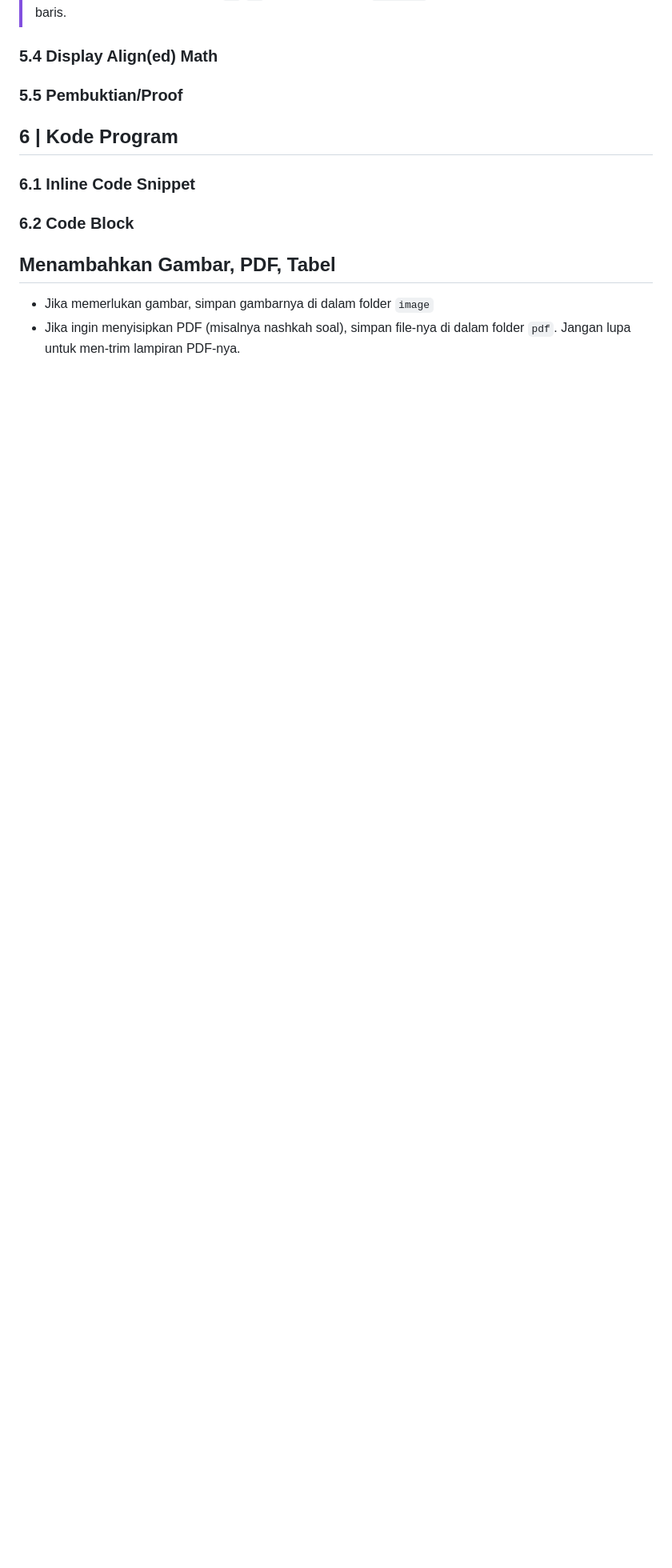
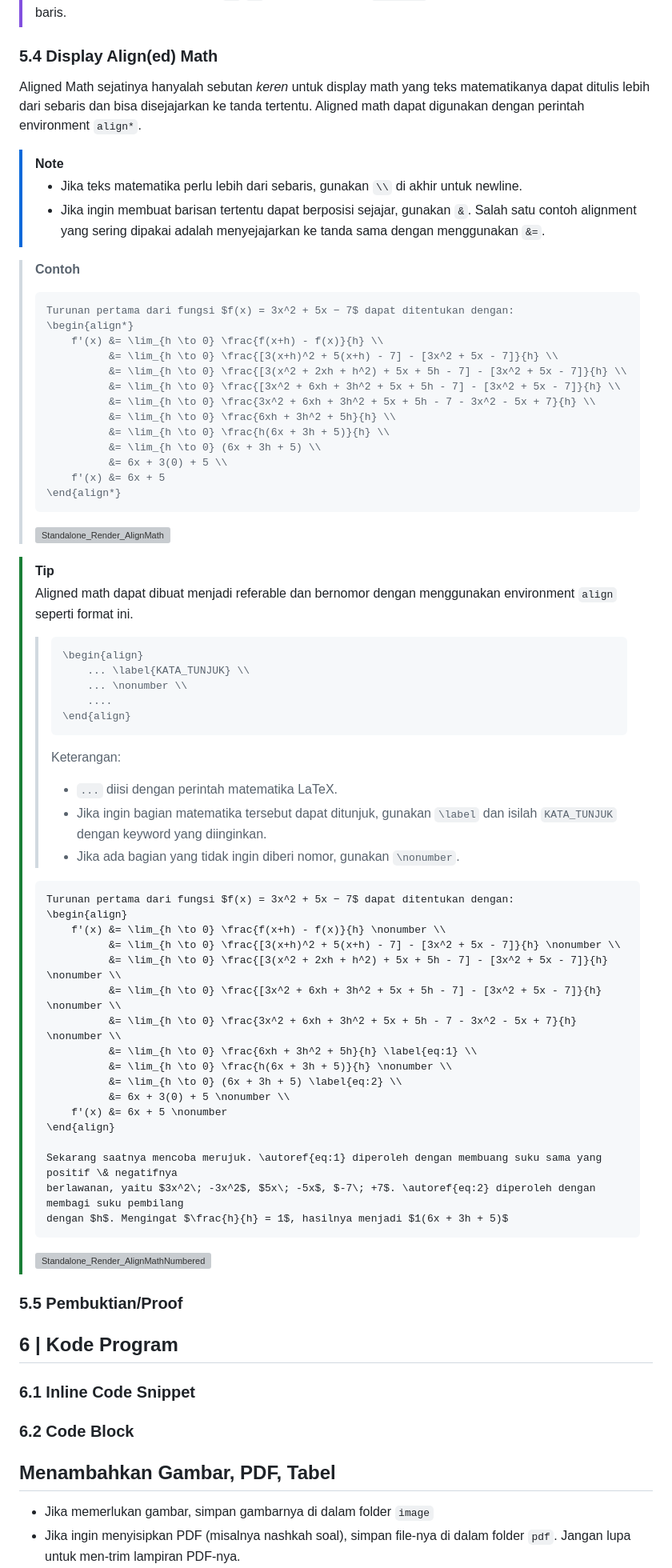
Before and after one commit to yoelwep13578/Latex-Template-UnivTerbuka, a Markdown page: README.md, the part around the change. Shown at 80% size. Rendered like a GitHub page; blank space fills up the shorter version; grey boxes are pictures that could not be loaded.

Commit message:
Writing aligned math guide

````diff
--- a/README.md
+++ b/README.md
@@ -831,6 +831,71 @@ Display math umumnya digunakan untuk menulis teks matematika (dengan ukuran asli
 
 ### 5.4 Display Align(ed) Math
 
+Aligned Math sejatinya hanyalah sebutan _keren_ untuk display math yang teks matematikanya dapat ditulis lebih dari sebaris dan bisa disejajarkan ke tanda tertentu. Aligned math dapat digunakan dengan perintah environment `align*`.
+
+> [!NOTE]
+> - Jika teks matematika perlu lebih dari sebaris, gunakan `\\` di akhir untuk newline.
+> - Jika ingin membuat barisan tertentu dapat berposisi sejajar, gunakan `&`. Salah satu contoh alignment yang sering dipakai adalah menyejajarkan ke tanda sama dengan menggunakan `&=`.
+
+> **Contoh**
+> ```
+> Turunan pertama dari fungsi $f(x) = 3x^2 + 5x − 7$ dapat ditentukan dengan:
+> \begin{align*}
+>     f'(x) &= \lim_{h \to 0} \frac{f(x+h) - f(x)}{h} \\
+>           &= \lim_{h \to 0} \frac{[3(x+h)^2 + 5(x+h) - 7] - [3x^2 + 5x - 7]}{h} \\
+>           &= \lim_{h \to 0} \frac{[3(x^2 + 2xh + h^2) + 5x + 5h - 7] - [3x^2 + 5x - 7]}{h} \\
+>           &= \lim_{h \to 0} \frac{[3x^2 + 6xh + 3h^2 + 5x + 5h - 7] - [3x^2 + 5x - 7]}{h} \\
+>           &= \lim_{h \to 0} \frac{3x^2 + 6xh + 3h^2 + 5x + 5h - 7 - 3x^2 - 5x + 7}{h} \\
+>           &= \lim_{h \to 0} \frac{6xh + 3h^2 + 5h}{h} \\
+>           &= \lim_{h \to 0} \frac{h(6x + 3h + 5)}{h} \\
+>           &= \lim_{h \to 0} (6x + 3h + 5) \\
+>           &= 6x + 3(0) + 5 \\
+>     f'(x) &= 6x + 5
+> \end{align*}
+> ```
+>
+> ![Standalone_Render_AlignMath](https://github.com/user-attachments/assets/bea2c29a-bd1a-40f7-a66d-90bb13d57be9)
+
+> [!TIP]
+> Aligned math dapat dibuat menjadi referable dan bernomor dengan menggunakan environment `align` seperti format ini.
+>
+> > ```
+> > \begin{align}
+> >     ... \label{KATA_TUNJUK} \\
+> >     ... \nonumber \\
+> >     ....
+> > \end{align}
+> > ```
+> >
+> > Keterangan:
+> >
+> > - `...` diisi dengan perintah matematika LaTeX.
+> > - Jika ingin bagian matematika tersebut dapat ditunjuk, gunakan `\label` dan isilah `KATA_TUNJUK` dengan keyword yang diinginkan.
+> > - Jika ada bagian yang tidak ingin diberi nomor, gunakan `\nonumber`.
+>
+> ```
+> Turunan pertama dari fungsi $f(x) = 3x^2 + 5x − 7$ dapat ditentukan dengan:
+> \begin{align}
+>     f'(x) &= \lim_{h \to 0} \frac{f(x+h) - f(x)}{h} \nonumber \\
+>           &= \lim_{h \to 0} \frac{[3(x+h)^2 + 5(x+h) - 7] - [3x^2 + 5x - 7]}{h} \nonumber \\
+>           &= \lim_{h \to 0} \frac{[3(x^2 + 2xh + h^2) + 5x + 5h - 7] - [3x^2 + 5x - 7]}{h} \nonumber \\
+>           &= \lim_{h \to 0} \frac{[3x^2 + 6xh + 3h^2 + 5x + 5h - 7] - [3x^2 + 5x - 7]}{h} \nonumber \\
+>           &= \lim_{h \to 0} \frac{3x^2 + 6xh + 3h^2 + 5x + 5h - 7 - 3x^2 - 5x + 7}{h} \nonumber \\
+>           &= \lim_{h \to 0} \frac{6xh + 3h^2 + 5h}{h} \label{eq:1} \\
+>           &= \lim_{h \to 0} \frac{h(6x + 3h + 5)}{h} \nonumber \\
+>           &= \lim_{h \to 0} (6x + 3h + 5) \label{eq:2} \\
+>           &= 6x + 3(0) + 5 \nonumber \\
+>     f'(x) &= 6x + 5 \nonumber
+> \end{align}
+>
+> Sekarang saatnya mencoba merujuk. \autoref{eq:1} diperoleh dengan membuang suku sama yang positif \& negatifnya
+> berlawanan, yaitu $3x^2\; -3x^2$, $5x\; -5x$, $-7\; +7$. \autoref{eq:2} diperoleh dengan membagi suku pembilang
+> dengan $h$. Mengingat $\frac{h}{h} = 1$, hasilnya menjadi $1(6x + 3h + 5)$
+> ```
+>
+> ![Standalone_Render_AlignMathNumbered](https://github.com/user-attachments/assets/4982bcc5-8efa-4cec-94eb-6fedd6c687d1)
+
+
 ### 5.5 Pembuktian/Proof
 
 ## 6 | Kode Program
````
